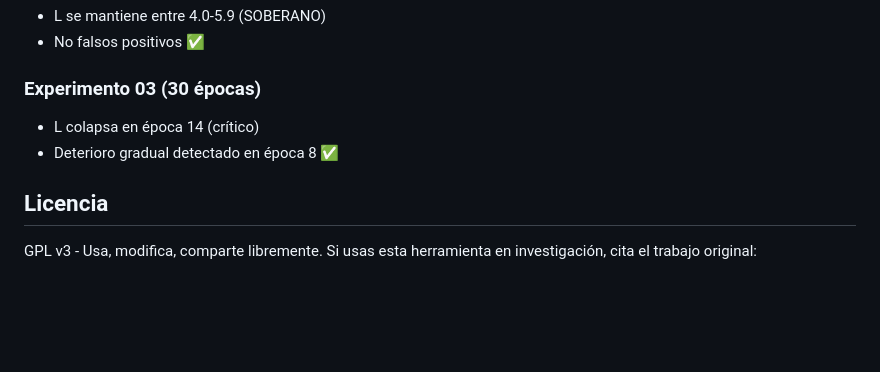
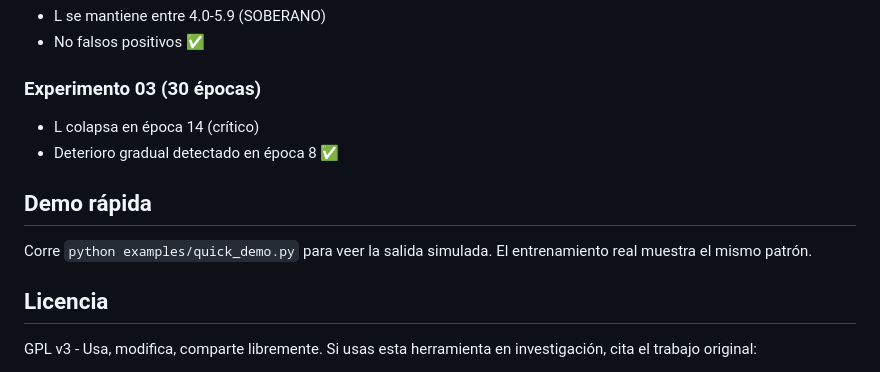
Before and after one commit to grisuno/liber-monitor, a Markdown page: README.md, the part around the change. Rendered like a GitHub page; blank space fills up the shorter version.

```diff
--- a/README.md
+++ b/README.md
@@ -123,6 +123,10 @@ export_report(monitor.history, "my_model", "report.json")
 - L colapsa en época 14 (crítico)
 - Deterioro gradual detectado en época 8 ✅
 
+## Demo rápida
+
+Corre `python examples/quick_demo.py` para veer la salida simulada. El entrenamiento real muestra el mismo patrón.
+
 ## Licencia
 GPL v3 - Usa, modifica, comparte libremente.
 Si usas esta herramienta en investigación, cita el trabajo original:
```
